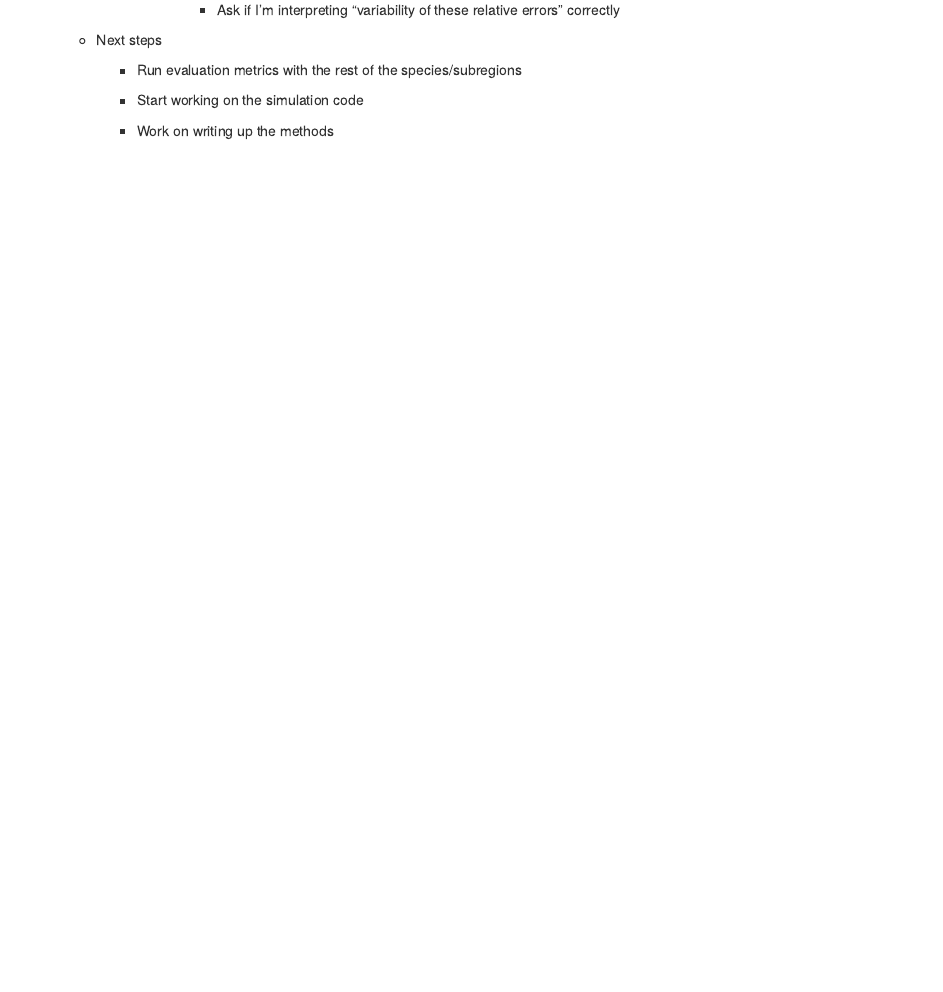
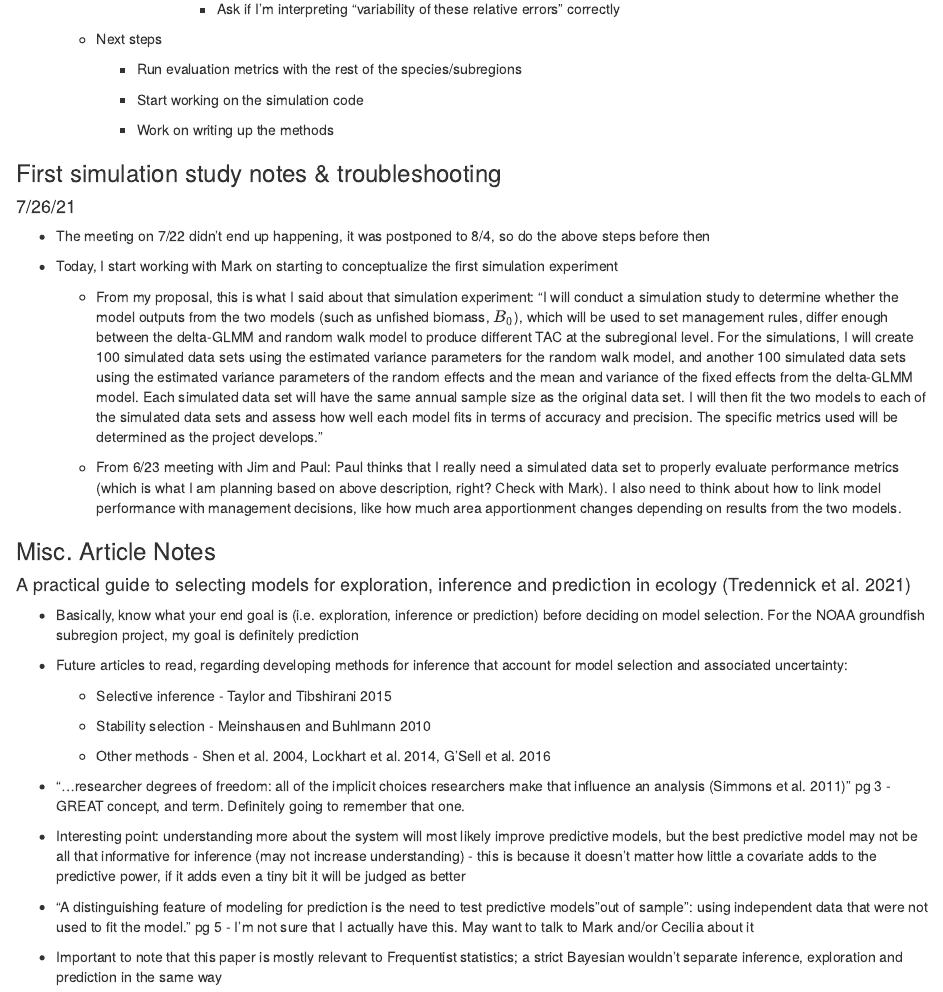
Before and after one commit to krmistry/2021_Lab_Journal, an R Markdown document (2021_Lab_Journal.Rmd): the page in a window 1100 px wide, from 16870 px down before the commit and from 16910 px down after it, so that both start at the same text. Rendered offline with R 4.5, knitr and Pandoc, with nearby package versions; some code elsewhere in the file could not run offline.

Commit message:
Adding 7/26 notes

```diff
--- a/2021_Lab_Journal.Rmd
+++ b/2021_Lab_Journal.Rmd
@@ -840,3 +842,37 @@ $$
         -   Start working on the simulation code
 
         -   Work on writing up the methods
+
+### First simulation study notes & troubleshooting
+
+#### 7/26/21
+
+-   The meeting on 7/22 didn't end up happening, it was postponed to 8/4, so do the above steps before then
+
+-   Today, I start working with Mark on starting to conceptualize the first simulation experiment
+
+    -   From my proposal, this is what I said about that simulation experiment: "I will conduct a simulation study to determine whether the model outputs from the two models (such as unfished biomass, $B_0$), which will be used to set management rules, differ enough between the delta-GLMM and random walk model to produce different TAC at the subregional level. For the simulations, I will create 100 simulated data sets using the estimated variance parameters for the random walk model, and another 100 simulated data sets using the estimated variance parameters of the random effects and the mean and variance of the fixed effects from the delta-GLMM model. Each simulated data set will have the same annual sample size as the original data set. I will then fit the two models to each of the simulated data sets and assess how well each model fits in terms of accuracy and precision. The specific metrics used will be determined as the project develops."
+
+    -   From 6/23 meeting with Jim and Paul: Paul thinks that I really need a simulated data set to properly evaluate performance metrics (which is what I am planning based on above description, right? Check with Mark). I also need to think about how to link model performance with management decisions, like how much area apportionment changes depending on results from the two models.
+
+### Misc. Article Notes
+
+#### A practical guide to selecting models for exploration, inference and prediction in ecology (Tredennick et al. 2021)
+
+-   Basically, know what your end goal is (i.e. exploration, inference or prediction) before deciding on model selection. For the NOAA groundfish subregion project, my goal is definitely prediction
+
+-   Future articles to read, regarding developing methods for inference that account for model selection and associated uncertainty:
+
+    -   Selective inference - Taylor and Tibshirani 2015
+
+    -   Stability selection - Meinshausen and Buhlmann 2010
+
+    -   Other methods - Shen et al. 2004, Lockhart et al. 2014, G'Sell et al. 2016
+
+-   "...researcher degrees of freedom: all of the implicit choices researchers make that influence an analysis (Simmons et al. 2011)" pg 3 - GREAT concept, and term. Definitely going to remember that one.
+
+-   Interesting point: understanding more about the system will most likely improve predictive models, but the best predictive model may not be all that informative for inference (may not increase understanding) - this is because it doesn't matter how little a covariate adds to the predictive power, if it adds even a tiny bit it will be judged as better
+
+-   "A distinguishing feature of modeling for prediction is the need to test predictive models "out of sample": using independent data that were not used to fit the model." pg 5 - I'm not sure that I actually have this. May want to talk to Mark and/or Cecilia about it
+
+-   Important to note that this paper is mostly relevant to Frequentist statistics; a strict Bayesian wouldn't separate inference, exploration and prediction in the same way
```
Also changed, not shown: 2021_Lab_Journal.Rmd (2 more changed lines).
